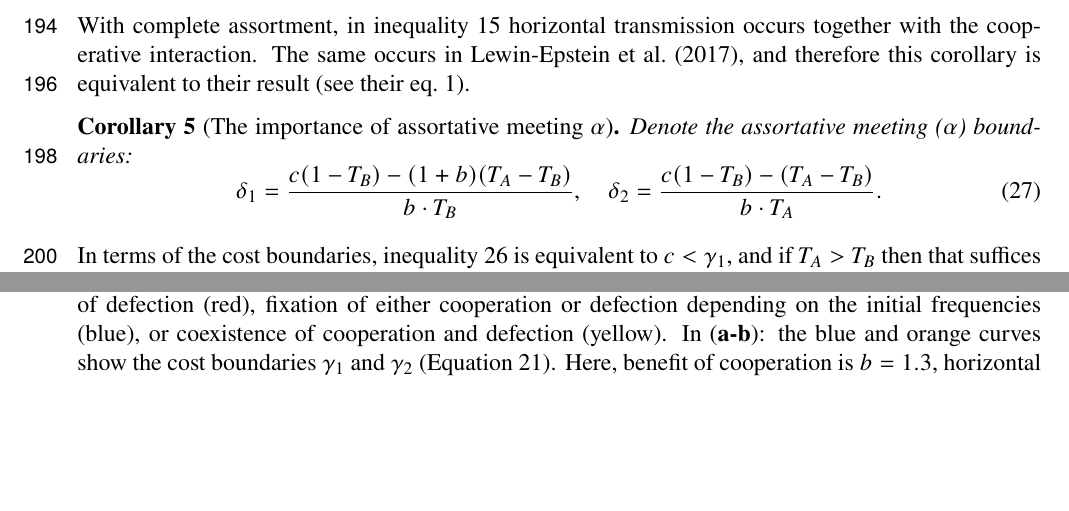
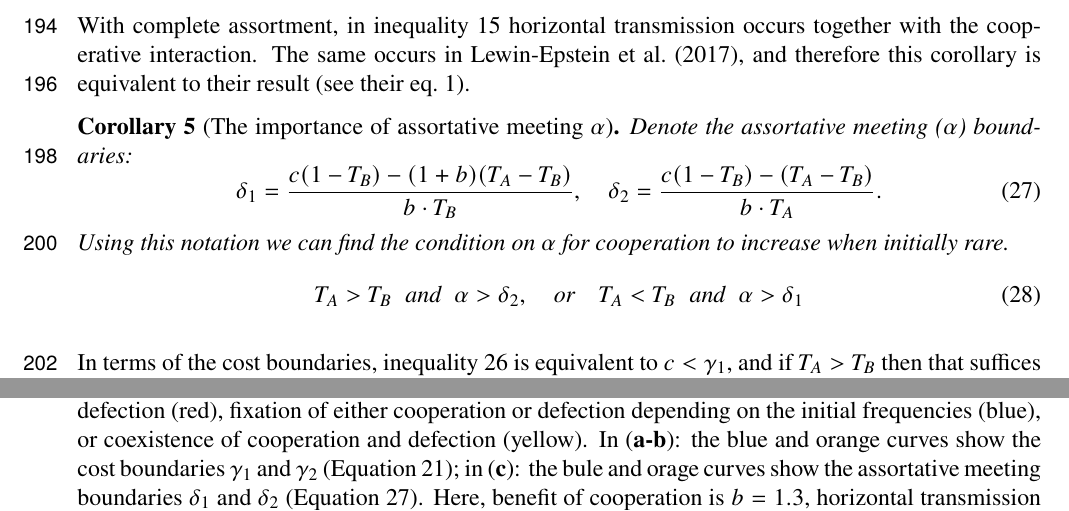
Before and after one commit to yoavram-lab/CulturalCooperation, a LaTeX document (ms/main.tex): two parts of pages 7 and 15 of 17, joined at a grey line, cut so that both start at the same text, the shorter picture padded with empty space. Compiled offline with pdfLaTeX.

Commit message:
Improve figure 2 caption

```diff
--- a/ms/main.tex
+++ b/ms/main.tex
@@ -449,7 +449,7 @@ The next corollary deals with such a condition, followed by a corollary that dea
     \includegraphics[scale=0.7]{boundiries_withAlpha_y_axis.pdf}
     \caption{\textbf{Vertical and horizontal transmission.} The figure illustrates (\textbf{a-b}): combinations of horizontal bias, $T_A-T_B$, and cost of cooperation, $c$; (\textbf{c}) combinations of horizontal bias, $T_A-T_B$, and assortative meeting, $\alpha$,
     that lead to either global fixation of cooperation (green), global fixation of defection (red), fixation of either cooperation or defection depending on the initial frequencies (blue), or coexistence of cooperation and defection (yellow).
-    In (\textbf{a-b}): the blue and orange curves show the cost boundaries $\gamma_1$ and $\gamma_2$ (\autoref{eq:cost_boundaries}).
+    In (\textbf{a-b}): the blue and orange curves show the cost boundaries $\gamma_1$ and $\gamma_2$ (\autoref{eq:cost_boundaries}); in (\textbf{c}): the bule and orage curves show the assortative meeting boundaries $\delta_1$ and $\delta_2$ (\autoref{eq:boundries_assortative_meeting}).
   Here, benefit of cooperation is $b=1.3$, horizontal transmission of cooperation $T_A=0.4$, (\textbf{a-b}): $c$ and $T_B$ vary on the y- and x-axes; (\textbf{c}): $\alpha$ and $T_B$ vary on the y- and x-axes.
    (\textbf{a}): With $\alpha = 0.7 > 0$, coexistence is possible (yellow). (\textbf{b}): With $\alpha=0$, coexistence is not possible. (\textbf{c}): with $c = 0.35$ coexistence is possible.}
     \label{fig:results2}
@@ -529,11 +529,19 @@ With complete assortment, in inequality \ref{eq:vert_hori_alpha1_condition_proof
 
 \begin{corollary}[The importance of assortative meeting $\alpha$]
 Denote the assortative meeting ($\alpha$) boundaries:
-\begin{equation}\begin{aligned}
+\begin{equation}\begin{aligned}\label{eq:boundries_assortative_meeting}
   \delta_1= \frac{c(1-T_B)-(1+b)(T_A-T_B)}{b\cdot T_B}, \quad
   \delta_2 = \frac{c(1-T_B)-(T_A-T_B)}{b\cdot T_A}.
   \end{aligned}\end{equation}
+  Using this notation we can find the condition on $\alpha$ for cooperation to increase when initially rare.
+  \begin{equation} \label{eq:unequal_transmission_from_rarity_in_alpha_terms}
+    \begin{aligned}
+    T_A>T_B \;\; \text{and} \;\; \alpha > \delta_2, \quad \text{or} \quad
+    T_A<T_B \;\; \text{and} \;\; \alpha > \delta_1
+    \end{aligned}
+    \end{equation}
 \end{corollary}
+
 
 In terms of the cost boundaries, inequality \ref{eq:vert_hori_alpha1} is equivalent to $c<\gamma_1$, and if $T_A>T_B$ then that suffices for fixation of cooperation. If $T_B>T_A$ then $\gamma_2(\alpha=1)<0$ and again, (\ref{eq:vert_hori_alpha1}) is sufficient for increase in the frequency of $A$.
 Inequality \ref{eq:vert_hori_alpha1} can be written as
```
Also changed, not shown: ms/main.pdf.
